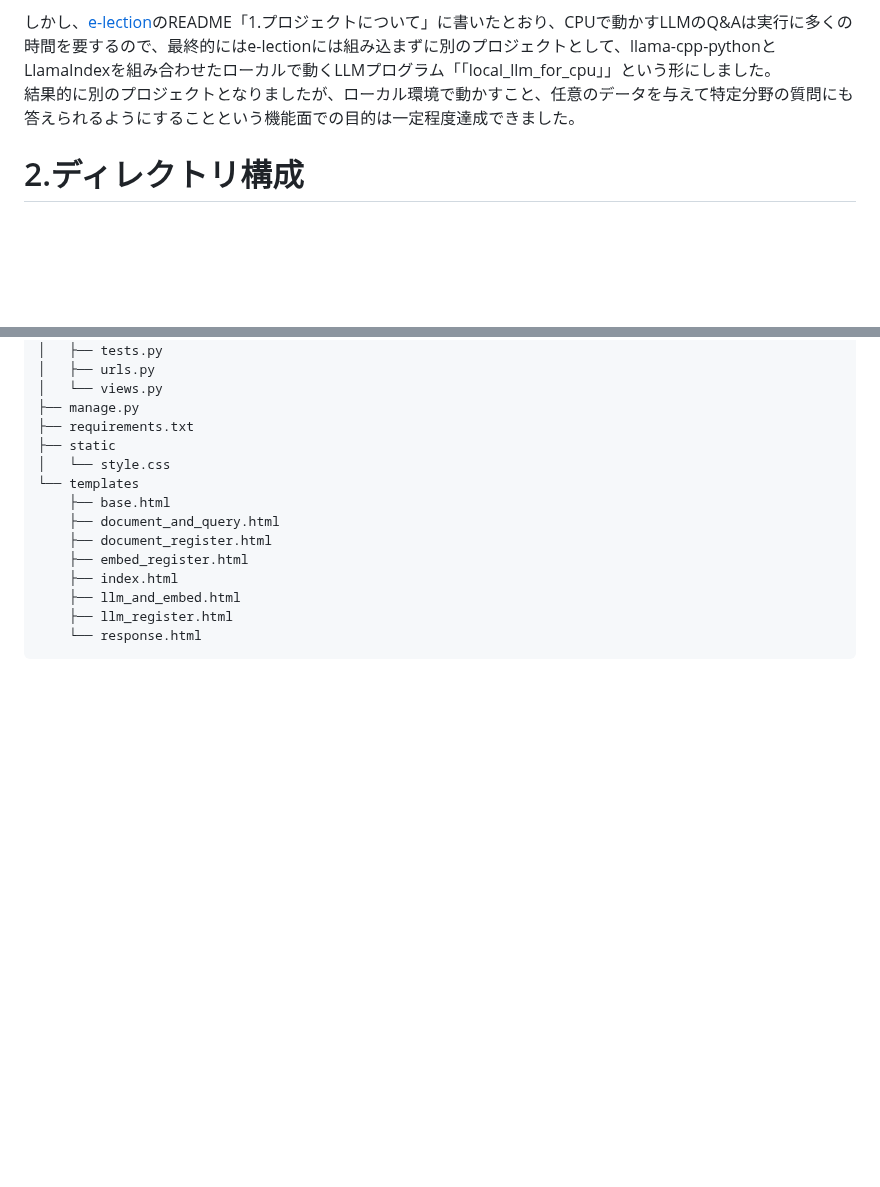
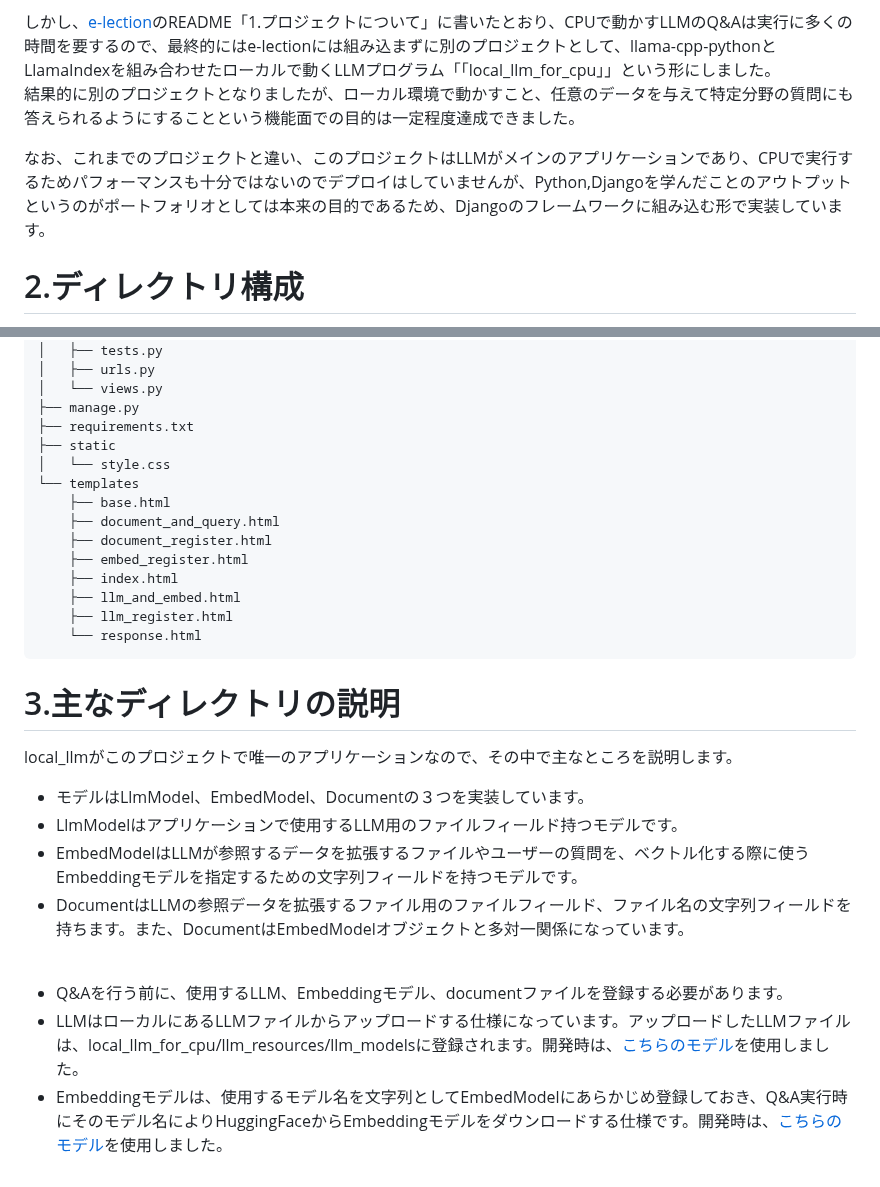
Before and after one commit to ryskkkkw/local_llm_for_cpu, a Markdown page: README.md, 2 parts joined by grey strips. GitHub-like rendering; blank space fills up the shorter version.

```diff
--- a/README.md
+++ b/README.md
@@ -19,6 +19,8 @@ LLMのコンテキスト拡張ができるLlamaIndexを組み込んだのは、
 
 しかし、[e-lection](https://github.com/ryskkkkw/e-lection)のREADME「1.プロジェクトについて」に書いたとおり、CPUで動かすLLMのQ&Aは実行に多くの時間を要するので、最終的にはe-lectionには組み込まずに別のプロジェクトとして、llama-cpp-pythonとLlamaIndexを組み合わせたローカルで動くLLMプログラム「「local_llm_for_cpu」」という形にしました。
 結果的に別のプロジェクトとなりましたが、ローカル環境で動かすこと、任意のデータを与えて特定分野の質問にも答えられるようにすることという機能面での目的は一定程度達成できました。
+
+なお、これまでのプロジェクトと違い、このプロジェクトはLLMがメインのアプリケーションであり、CPUで実行するためパフォーマンスも十分ではないのでデプロイはしていませんが、Python,Djangoを学んだことのアウトプットというのがポートフォリオとしては本来の目的であるため、Djangoのフレームワークに組み込む形で実装しています。
 <br>
 
 # 2.ディレクトリ構成
@@ -64,3 +66,17 @@ LLMのコンテキスト拡張ができるLlamaIndexを組み込んだのは、
         ├── llm_and_embed.html
         ├── llm_register.html
         └── response.html
+
+# 3.主なディレクトリの説明
+
+local_llmがこのプロジェクトで唯一のアプリケーションなので、その中で主なところを説明します。
+
+- モデルはLlmModel、EmbedModel、Documentの３つを実装しています。
+- LlmModelはアプリケーションで使用するLLM用のファイルフィールド持つモデルです。
+- EmbedModelはLLMが参照するデータを拡張するファイルやユーザーの質問を、ベクトル化する際に使うEmbeddingモデルを指定するための文字列フィールドを持つモデルです。
+- DocumentはLLMの参照データを拡張するファイル用のファイルフィールド、ファイル名の文字列フィールドを持ちます。また、DocumentはEmbedModelオブジェクトと多対一関係になっています。
+<br>
+
+- Q&Aを行う前に、使用するLLM、Embeddingモデル、documentファイルを登録する必要があります。
+- LLMはローカルにあるLLMファイルからアップロードする仕様になっています。アップロードしたLLMファイルは、local_llm_for_cpu/llm_resources/llm_modelsに登録されます。開発時は、[こちらのモデル](https://huggingface.co/mmnga/ELYZA-japanese-Llama-2-7b-fast-instruct-gguf/blob/main/ELYZA-japanese-Llama-2-7b-fast-instruct-q4_K_M.gguf)を使用しました。
+- Embeddingモデルは、使用するモデル名を文字列としてEmbedModelにあらかじめ登録しておき、Q&A実行時にそのモデル名によりHuggingFaceからEmbeddingモデルをダウンロードする仕様です。開発時は、[こちらのモデル](https://huggingface.co/oshizo/sbert-jsnli-luke-japanese-base-lite)を使用しました。
```
